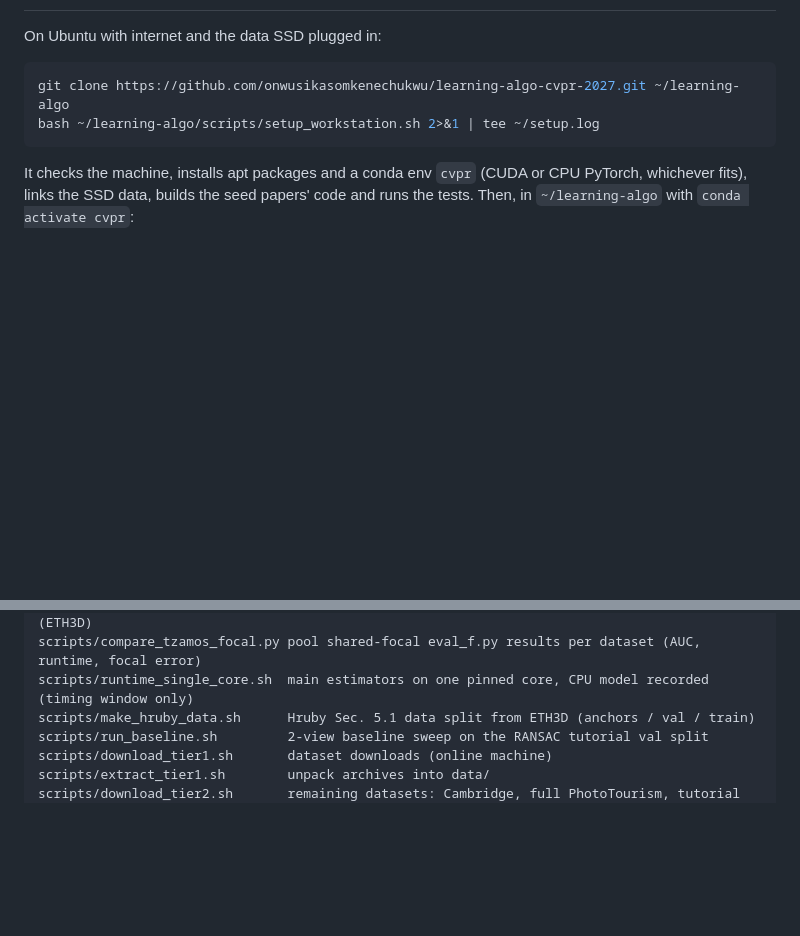
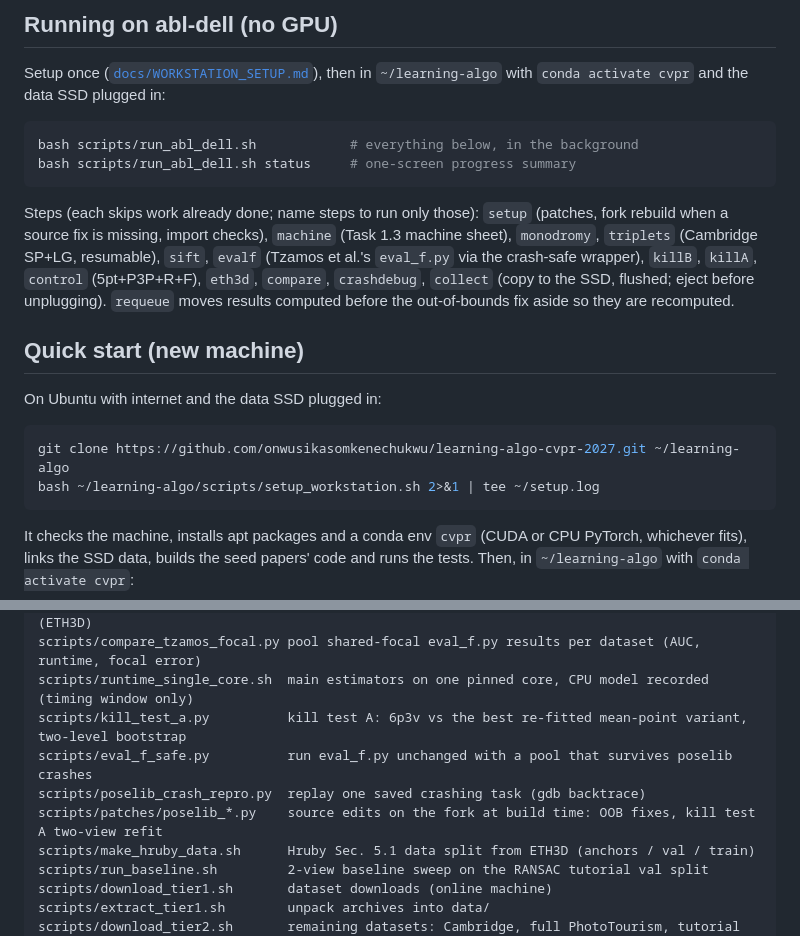
Before and after one commit to onwusikasomkenechukwu/learning-algo-cvpr-2027, a Markdown page: README.md, 2 parts joined by grey strips. GitHub-like rendering; blank space fills up the shorter version.

````diff
--- a/README.md
+++ b/README.md
@@ -23,3 +71,18 @@ solvers + RANSAC (calibrated two- and three-view relative pose).
+## Running on abl-dell (no GPU)
+Setup once ([`docs/WORKSTATION_SETUP.md`](docs/WORKSTATION_SETUP.md)), then in `~/learning-algo` with
+`conda activate cvpr` and the data SSD plugged in:
+```bash
+bash scripts/run_abl_dell.sh            # everything below, in the background
+bash scripts/run_abl_dell.sh status     # one-screen progress summary
+```
+Steps (each skips work already done; name steps to run only those): `setup` (patches, fork rebuild when a
+source fix is missing, import checks), `machine` (Task 1.3 machine sheet), `monodromy`, `triplets`
+(Cambridge SP+LG, resumable), `sift`, `evalf` (Tzamos et al.'s `eval_f.py` via the crash-safe wrapper),
+`killB`, `killA`, `control` (5pt+P3P+R+F), `eth3d`, `compare`, `crashdebug`, `collect` (copy to the SSD,
+flushed; eject before unplugging). `requeue` moves results computed before the out-of-bounds fix aside so
+they are recomputed.
+
+## Quick start (new machine)
 On Ubuntu with internet and the data SSD plugged in:
 ```bash
 git clone https://github.com/onwusikasomkenechukwu/learning-algo-cvpr-2027.git ~/learning-algo
@@ -60,6 +123,10 @@ scripts/cambridge_nvm_to_colmap.py  Cambridge reconstruction.nvm -> COLMAP model
 scripts/filter_same_camera.py   keep triplets whose three images share one intrinsics block (ETH3D)
 scripts/compare_tzamos_focal.py pool shared-focal eval_f.py results per dataset (AUC, runtime, focal error)
 scripts/runtime_single_core.sh  main estimators on one pinned core, CPU model recorded (timing window only)
+scripts/kill_test_a.py          kill test A: 6p3v vs the best re-fitted mean-point variant, two-level bootstrap
+scripts/eval_f_safe.py          run eval_f.py unchanged with a pool that survives poselib crashes
+scripts/poselib_crash_repro.py  replay one saved crashing task (gdb backtrace)
+scripts/patches/poselib_*.py    source edits on the fork at build time: OOB fixes, kill test A two-view refit
 scripts/make_hruby_data.sh      Hruby Sec. 5.1 data split from ETH3D (anchors / val / train)
 scripts/run_baseline.sh         2-view baseline sweep on the RANSAC tutorial val split
 scripts/download_tier1.sh       dataset downloads (online machine)
````
Also changed, not shown: other parts of README.md (+60 -12 lines).
